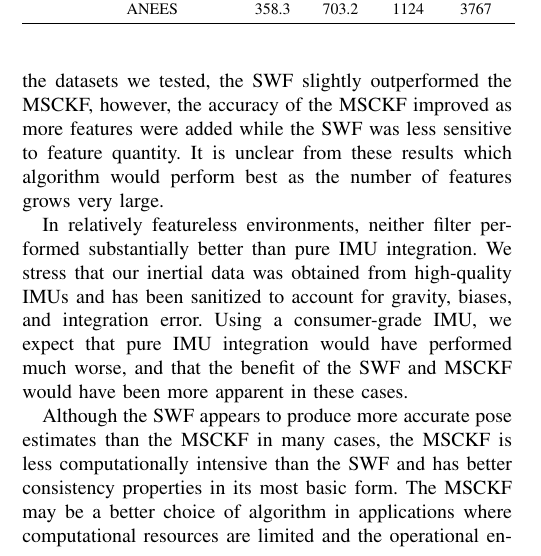
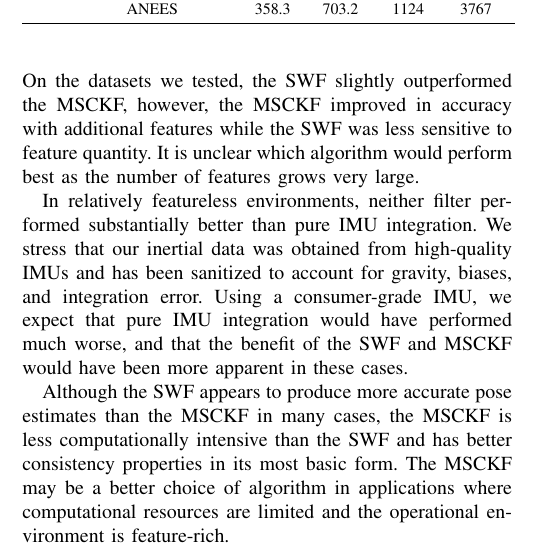
Before and after one commit to valentinp/aer1513project, a LaTeX paper (Report/project_report.tex): part of one column of page 7 of 8, cut so that both start at the same text. Compiled offline with pdfLaTeX.

Commit message:
Couple more conclusion edits

```diff
--- a/Report/project_report.tex
+++ b/Report/project_report.tex
@@ -730,8 +730,8 @@ As expected, the MSCKF produced estimates that were more consistent than those o
 % \vspace{-0.1cm}
 \section{Conclusions} \label{sec:conclusions}
 Our experimental results show that both the MSCKF and SWF provide substantial gains in accuracy over pure IMU integration on typical datasets with many visible features.
-On the datasets we tested, the SWF slightly outperformed the MSCKF, however, the accuracy of the MSCKF improved as more features were added while the SWF was less sensitive to feature quantity.
-It is unclear from these results which algorithm would perform best as the number of features grows very large.
+On the datasets we tested, the SWF slightly outperformed the MSCKF, however, the MSCKF improved in accuracy with additional features while the SWF was less sensitive to feature quantity.
+It is unclear which algorithm would perform best as the number of features grows very large.
 
 In relatively featureless environments, neither filter performed substantially better than pure IMU integration.
 We stress that our inertial data was obtained from high-quality IMUs and has been sanitized to account for gravity, biases, and integration error.
```
Also changed, not shown: Report/project_report.pdf.
